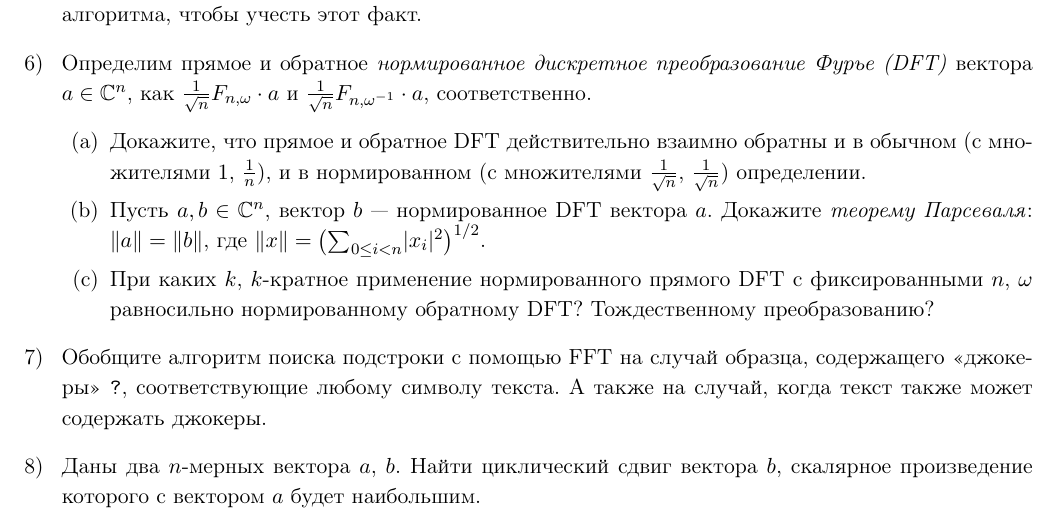
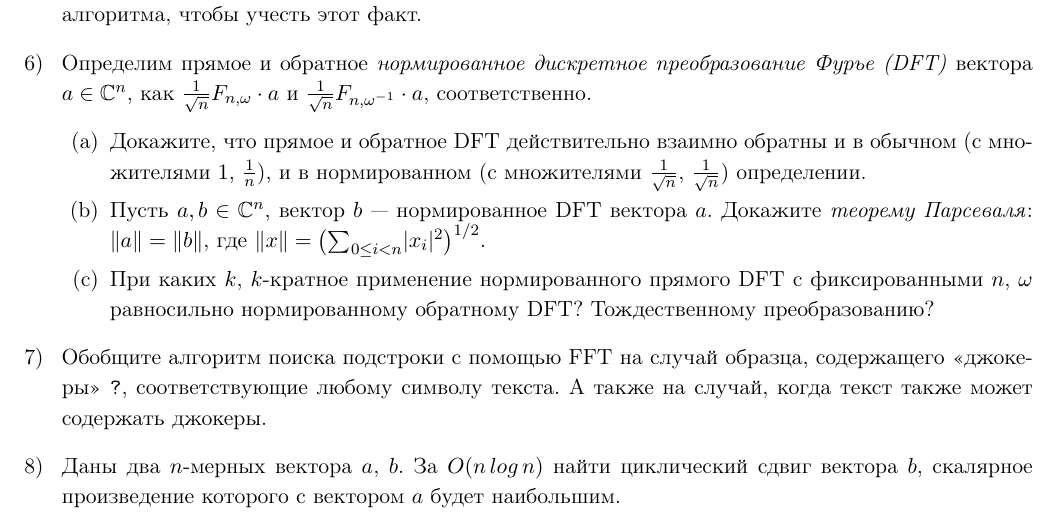
Before and after one commit to boris-a-zolotov/algorithms-homeworks-public, a LaTeX document (a1.tex): part of page 2 of 2, cut so that both start at the same text. Compiled offline with pdfLaTeX.

Commit message:
Update a1.tex №8

```diff
--- a/a1.tex
+++ b/a1.tex
@@ -173,7 +173,7 @@ b = b' + b'' \boxdot 2^m
 \end{exercise}
 
 \begin{exercise}
-    Даны два \(n\)-мерных вектора \(a\), \(b\). Найти циклический сдвиг вектора \(b\), скалярное произведение которого с вектором \(a\) будет наибольшим.
+    Даны два \(n\)-мерных вектора \(a\), \(b\). За $O(n\, log\, n)$ найти циклический сдвиг вектора \(b\), скалярное произведение которого с вектором \(a\) будет наибольшим.
 \end{exercise}
 
 \end{enumerate}
```
